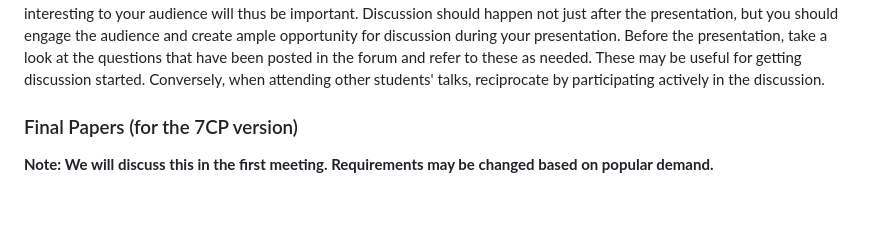
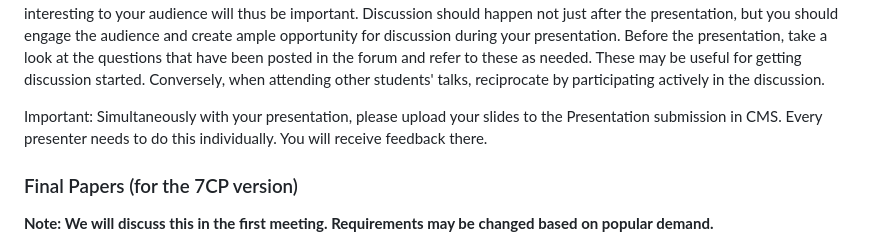
Before and after one commit to lacoco-lab/lacoco-lab.github.io, a Markdown page: courses/knowledge-2024/README.md, the part around the change. Drawn GitHub-style; blank space fills up the shorter version.

```diff
--- a/courses/knowledge-2024/README.md
+++ b/courses/knowledge-2024/README.md
@@ -142,6 +142,7 @@ Discussion should happen not just after the presentation, but you should engage
 Before the presentation, take a look at the questions that have been posted in the forum and refer to these as needed. These may be useful for getting discussion started.
 Conversely, when attending other students' talks, reciprocate by participating actively in the discussion.
 
+Important: Simultaneously with your presentation, please upload your slides to the Presentation submission in CMS. Every presenter needs to do this individually. You will receive feedback there.
 
 ### Final Papers (for the 7CP version)
 
```
